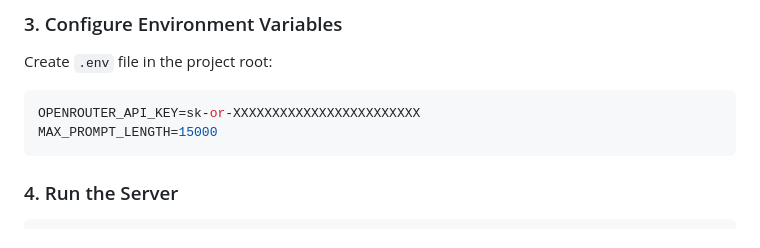
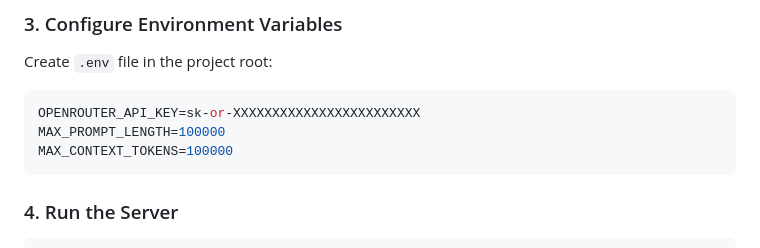
Before and after one commit to saeidsaadatigero/OpenRouter_API_aggregator_with-Owl-Alpha, a Markdown page: README.md, the part around the change. Rendered like a GitHub page.

Commit message:
fix: readme

````diff
--- a/README.md
+++ b/README.md
@@ -93,7 +93,8 @@ pip install fastapi uvicorn sqlalchemy jinja2 python-decouple openai python-mult
 Create `.env` file in the project root:
 ```env
 OPENROUTER_API_KEY=sk-or-XXXXXXXXXXXXXXXXXXXXXXXX
-MAX_PROMPT_LENGTH=15000
+MAX_PROMPT_LENGTH=100000
+MAX_CONTEXT_TOKENS=100000
 ```
 
 ### 4. Run the Server
````
